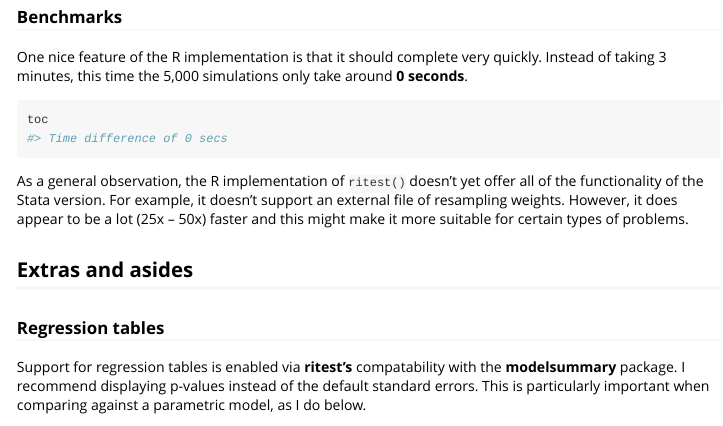
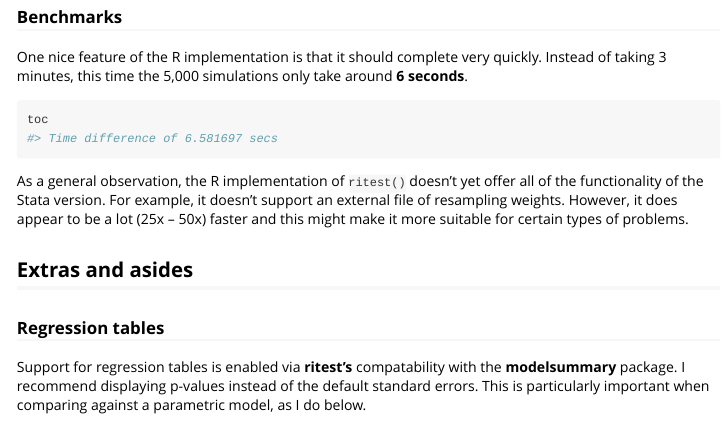
Before and after one commit to grantmcdermott/ritest, an R Markdown document (vignettes/ritest.Rmd): the page in a window 1100 px wide, from 4340 px down. Rendered offline with R 4.5, knitr and Pandoc, with nearby package versions; some code elsewhere in the file could not run offline; long lines of code are wrapped.

Commit message:
Use local timing to avoid slow GHA CI numbers

````diff
--- a/vignettes/ritest.Rmd
+++ b/vignettes/ritest.Rmd
@@ -225,10 +225,11 @@ plot(co_ri, type = 'hist', highlight = 'fill')
 
 One nice feature of the R implementation is that it should complete very
 quickly. Instead of taking 3 minutes, this time the 5,000 simulations only take
-around **`r floor(toc)` seconds**.
+around **6 seconds**.
 
-```{r toc}
+```{r toc, eval=FALSE}
 toc
+#> Time difference of 6.581697 secs
 ```
 
 As a general observation, the R implementation of `ritest()` doesn't yet offer
````
